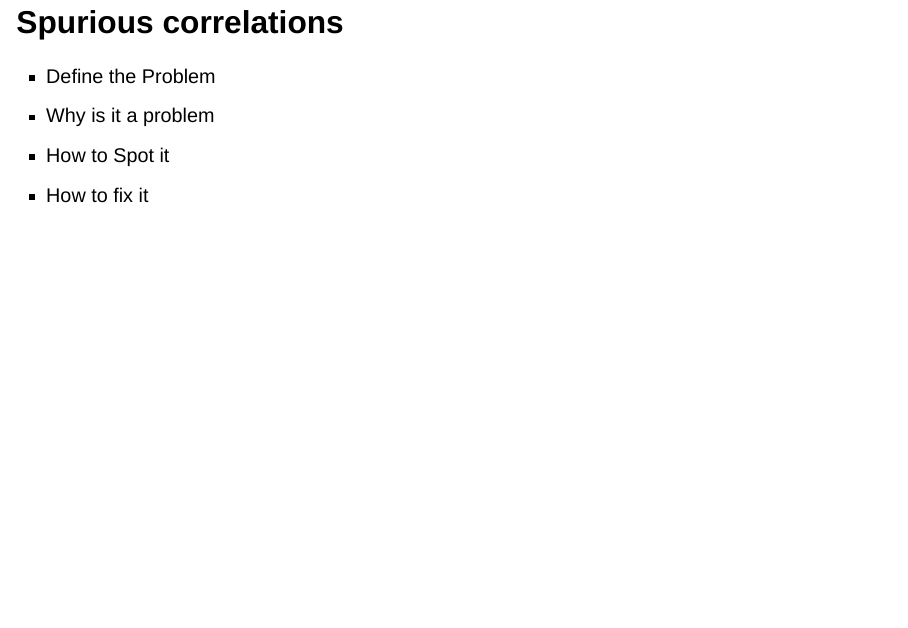
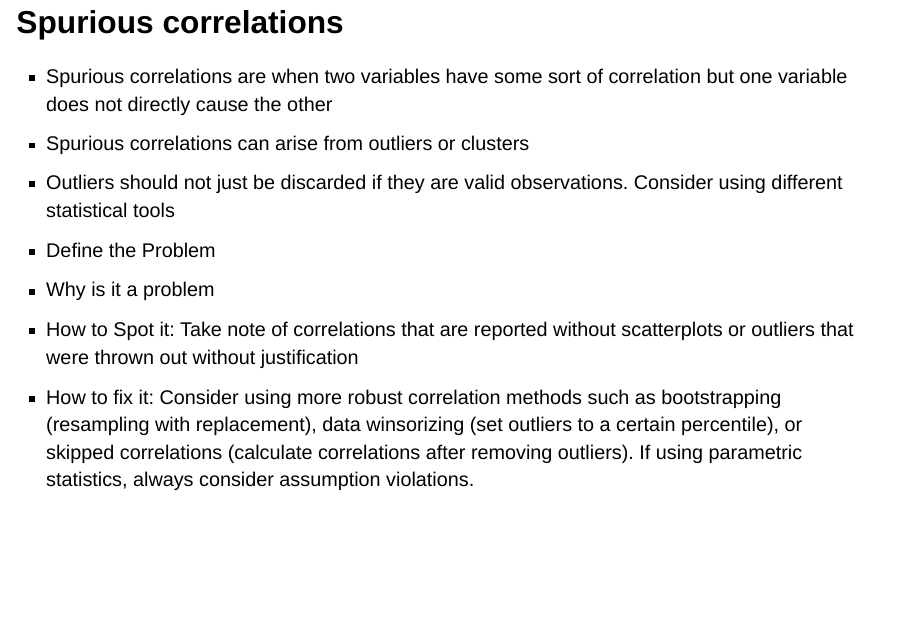
Before and after one commit to sw24f/seminar-presentation-melpd, a Quarto document (presentation.qmd): page 10 of 20. Rendered offline with R 4.5, knitr and Pandoc in place of Quarto, with nearby package versions; drawn as Slidy slides in place of the format the file asks for.

Commit message:
worked on the 4th mistake

```diff
--- a/presentation.qmd
+++ b/presentation.qmd
@@ -59,10 +59,13 @@ within subjects."
 
 ## Spurious correlations
 
+- Spurious correlations are when two variables have some sort of correlation but one variable does not directly cause the other
+- Spurious correlations can arise from outliers or clusters
+- Outliers should not just be discarded if they are valid observations. Consider using different statistical tools
 - Define the Problem
 - Why is it a problem
-- How to Spot it
-- How to fix it
+- How to Spot it: Take note of correlations that are reported without scatterplots or outliers that were thrown out without justification
+- How to fix it: Consider using more robust correlation methods such as bootstrapping (resampling with replacement), data winsorizing (set outliers to a certain percentile), or skipped correlations (calculate correlations after removing outliers). If using parametric statistics, always consider assumption violations.
 
 ## Use of small samples
 
```
